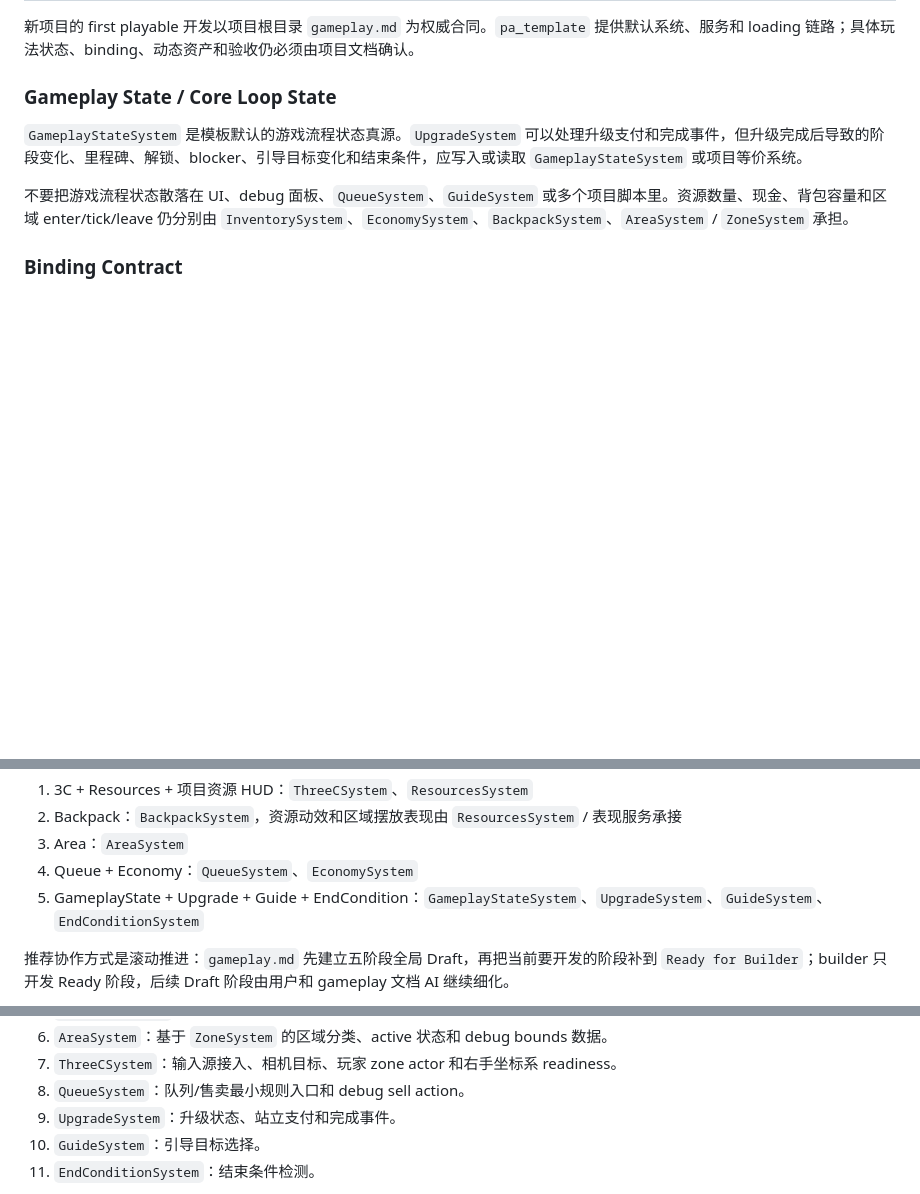
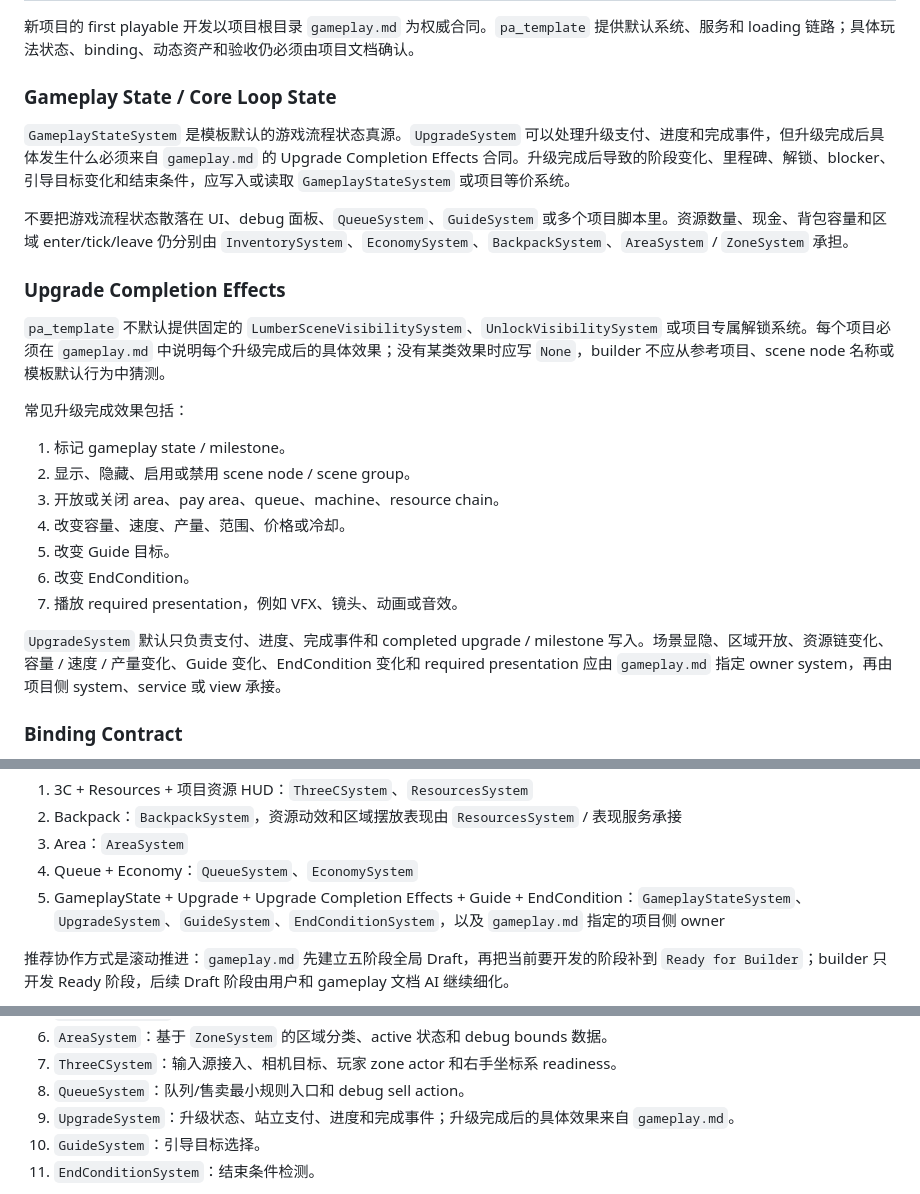
Before and after one commit to forge-play-studio/pa_template, a Markdown page: README.md, 3 parts joined by grey strips. Drawn GitHub-style; blank space fills up the shorter version.

Commit message:
docs: document upgrade completion effects boundary (#65)

```diff
--- a/README.md
+++ b/README.md
@@ -77,9 +77,25 @@
 
 ### Gameplay State / Core Loop State
 
-`GameplayStateSystem` 是模板默认的游戏流程状态真源。`UpgradeSystem` 可以处理升级支付和完成事件，但升级完成后导致的阶段变化、里程碑、解锁、blocker、引导目标变化和结束条件，应写入或读取 `GameplayStateSystem` 或项目等价系统。
+`GameplayStateSystem` 是模板默认的游戏流程状态真源。`UpgradeSystem` 可以处理升级支付、进度和完成事件，但升级完成后具体发生什么必须来自 `gameplay.md` 的 Upgrade Completion Effects 合同。升级完成后导致的阶段变化、里程碑、解锁、blocker、引导目标变化和结束条件，应写入或读取 `GameplayStateSystem` 或项目等价系统。
 
 不要把游戏流程状态散落在 UI、debug 面板、`QueueSystem`、`GuideSystem` 或多个项目脚本里。资源数量、现金、背包容量和区域 enter/tick/leave 仍分别由 `InventorySystem`、`EconomySystem`、`BackpackSystem`、`AreaSystem` / `ZoneSystem` 承担。
+
+### Upgrade Completion Effects
+
+`pa_template` 不默认提供固定的 `LumberSceneVisibilitySystem`、`UnlockVisibilitySystem` 或项目专属解锁系统。每个项目必须在 `gameplay.md` 中说明每个升级完成后的具体效果；没有某类效果时应写 `None`，builder 不应从参考项目、scene node 名称或模板默认行为中猜测。
+
+常见升级完成效果包括：
+
+1. 标记 gameplay state / milestone。
+2. 显示、隐藏、启用或禁用 scene node / scene group。
+3. 开放或关闭 area、pay area、queue、machine、resource chain。
+4. 改变容量、速度、产量、范围、价格或冷却。
+5. 改变 Guide 目标。
+6. 改变 EndCondition。
+7. 播放 required presentation，例如 VFX、镜头、动画或音效。
+
+`UpgradeSystem` 默认只负责支付、进度、完成事件和 completed upgrade / milestone 写入。场景显隐、区域开放、资源链变化、容量 / 速度 / 产量变化、Guide 变化、EndCondition 变化和 required presentation 应由 `gameplay.md` 指定 owner system，再由项目侧 system、service 或 view 承接。
 
 ### Binding Contract
 
@@ -260,7 +276,7 @@ debug 面板职责边界：
 2. Backpack：`BackpackSystem`，资源动效和区域摆放表现由 `ResourcesSystem` / 表现服务承接
 3. Area：`AreaSystem`
 4. Queue + Economy：`QueueSystem`、`EconomySystem`
-5. GameplayState + Upgrade + Guide + EndCondition：`GameplayStateSystem`、`UpgradeSystem`、`GuideSystem`、`EndConditionSystem`
+5. GameplayState + Upgrade + Upgrade Completion Effects + Guide + EndCondition：`GameplayStateSystem`、`UpgradeSystem`、`GuideSystem`、`EndConditionSystem`，以及 `gameplay.md` 指定的项目侧 owner
 
 推荐协作方式是滚动推进：`gameplay.md` 先建立五阶段全局 Draft，再把当前要开发的阶段补到 `Ready for Builder`；builder 只开发 Ready 阶段，后续 Draft 阶段由用户和 gameplay 文档 AI 继续细化。
 
@@ -336,7 +352,7 @@ Phase 1 需要在 `gameplay.md` 中明确主控对象模型。模板默认只提
 6. `AreaSystem`：基于 `ZoneSystem` 的区域分类、active 状态和 debug bounds 数据。
 7. `ThreeCSystem`：输入源接入、相机目标、玩家 zone actor 和右手坐标系 readiness。
 8. `QueueSystem`：队列/售卖最小规则入口和 debug sell action。
-9. `UpgradeSystem`：升级状态、站立支付和完成事件。
+9. `UpgradeSystem`：升级状态、站立支付、进度和完成事件；升级完成后的具体效果来自 `gameplay.md`。
 10. `GuideSystem`：引导目标选择。
 11. `EndConditionSystem`：结束条件检测。
 
```
Also changed, not shown: other parts of README.md (+2 -2 lines).
